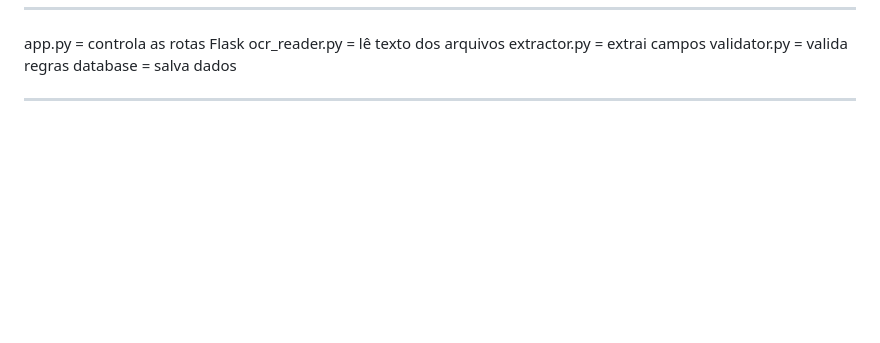
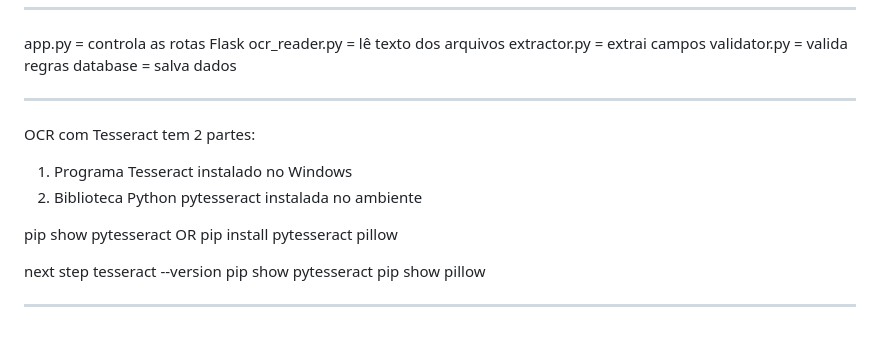
Before and after one commit to ludiemert/AI_Document_Intelligence_Hub, a Markdown page: Info_project/PROJECT_NOTES.md, the part around the change. Drawn GitHub-style; blank space fills up the shorter version.

Commit message:
install pip install pytesseract pillow

```diff
--- a/Info_project/PROJECT_NOTES.md
+++ b/Info_project/PROJECT_NOTES.md
@@ -872,3 +872,17 @@ validator.py = valida regras
 database = salva dados
 
 _______________________________
+
+OCR com Tesseract tem 2 partes:
+1. Programa Tesseract instalado no Windows
+2. Biblioteca Python pytesseract instalada no ambiente
+
+pip show pytesseract
+OR
+pip install pytesseract pillow
+
+next step
+tesseract --version
+pip show pytesseract
+pip show pillow
+__________________________________
```
